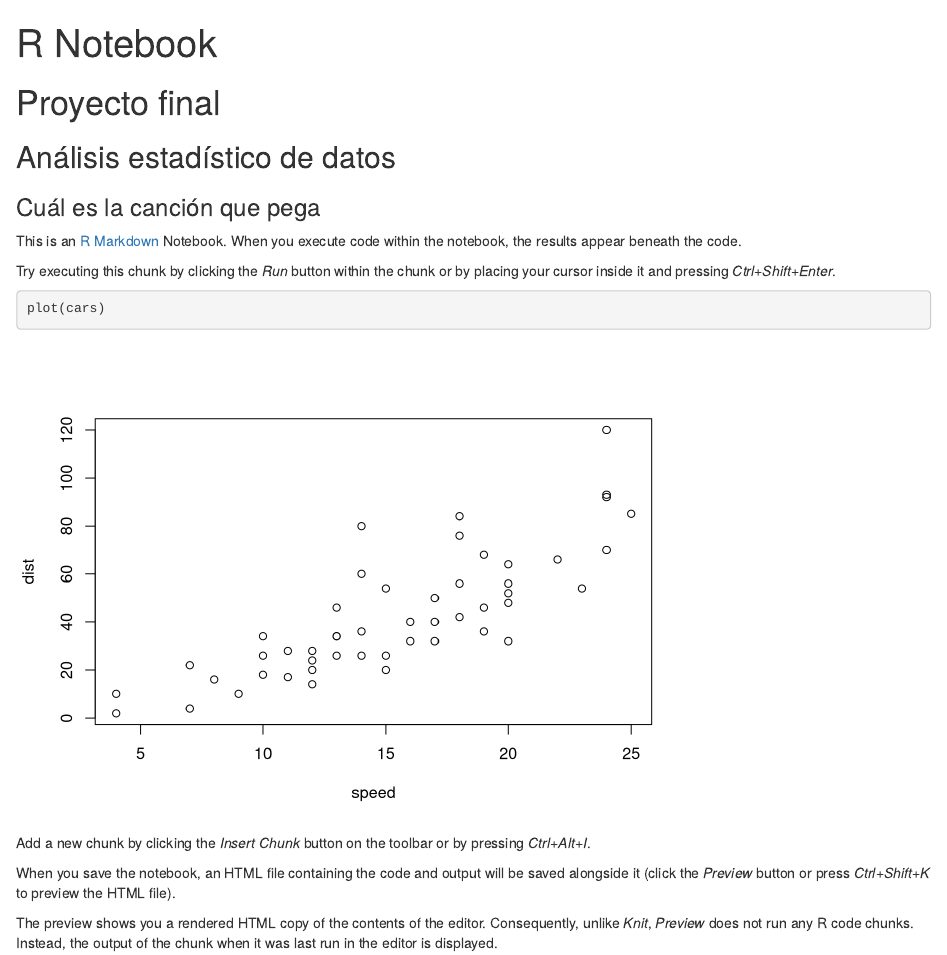
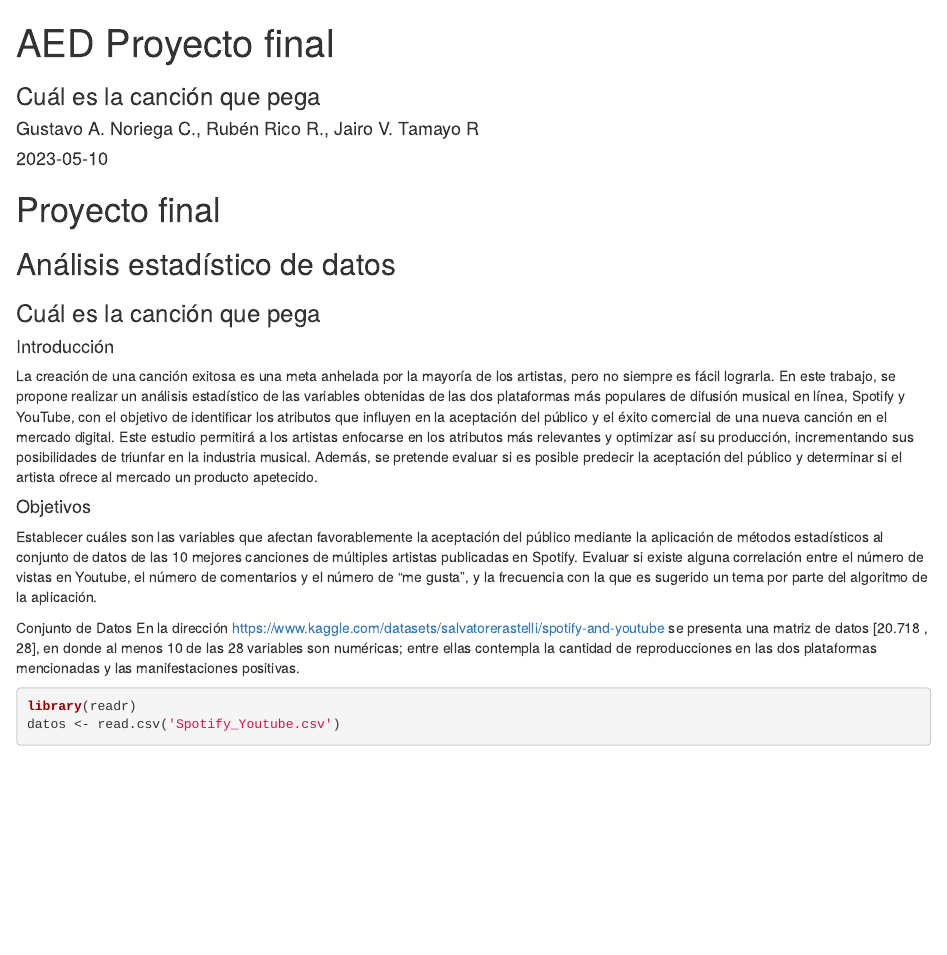
Before and after one commit to vladimirtamayo/AED_sem1, an R Markdown document (proyecto_final.Rmd): the page in a window 1100 px wide, from its top. Rendered offline with R 4.5, knitr and Pandoc, with nearby package versions; drawn as R Markdown's standard HTML page in place of the format the file asks for; some code elsewhere in the file could not run offline.

Commit message:
UPDATE: Carga de datos y texto

````diff
--- a/proyecto_final.Rmd
+++ b/proyecto_final.Rmd
@@ -1,3 +1,4 @@
 ---
-title: "R Notebook"
-output: html_notebook
+title: "AED Proyecto final"
+subtitle: 'Cuál es la canción que pega'
+author: "Gustavo A. Noriega C., Rubén Rico R., Jairo V. Tamayo R"
@@ -9,9 +17,38 @@ output: html_notebook
 
 ### Cuál es la canción que pega
 
-This is an [R Markdown](http://rmarkdown.rstudio.com) Notebook. When you execute code within the notebook, the results appear beneath the code.
+#### Introducción
 
-Try executing this chunk by clicking the *Run* button within the chunk or by placing your cursor inside it and pressing *Ctrl+Shift+Enter*.
+La creación de una canción exitosa es una meta anhelada por la mayoría
+de los artistas, pero no siempre es fácil lograrla. En este trabajo, se
+propone realizar un análisis estadístico de las variables obtenidas de
+las dos plataformas más populares de difusión musical en línea, Spotify
+y YouTube, con el objetivo de identificar los atributos que influyen en
+la aceptación del público y el éxito comercial de una nueva canción en
+el mercado digital. Este estudio permitirá a los artistas enfocarse en
+los atributos más relevantes y optimizar así su producción,
+incrementando sus posibilidades de triunfar en la industria musical.
+Además, se pretende evaluar si es posible predecir la aceptación del
+público y determinar si el artista ofrece al mercado un producto
+apetecido.
+
+#### Objetivos
+
+Establecer cuáles son las variables que afectan favorablemente la
+aceptación del público mediante la aplicación de métodos estadísticos al
+conjunto de datos de las 10 mejores canciones de múltiples artistas
+publicadas en Spotify. Evaluar si existe alguna correlación entre el
+número de vistas en Youtube, el número de comentarios y el número de "me
+gusta", y la frecuencia con la que es sugerido un tema por parte del
+algoritmo de la aplicación.
+
+Conjunto de Datos En la dirección
+<https://www.kaggle.com/datasets/salvatorerastelli/spotify-and-youtube>
+se presenta una matriz de datos [20.718 , 28], en donde al menos 10 de
+las 28 variables son numéricas; entre ellas contempla la cantidad de
+reproducciones en las dos plataformas mencionadas y las manifestaciones
+positivas.
 
 ```{r}
-plot(cars)
+library(readr)
+datos <- read.csv('Spotify_Youtube.csv')
@@ -18,7 +56,4 @@ plot(cars)
 ```
 
-Add a new chunk by clicking the *Insert Chunk* button on the toolbar or by pressing *Ctrl+Alt+I*.
-
-When you save the notebook, an HTML file containing the code and output will be saved alongside it (click the *Preview* button or press *Ctrl+Shift+K* to preview the HTML file).
-
-The preview shows you a rendered HTML copy of the contents of the editor. Consequently, unlike *Knit*, *Preview* does not run any R code chunks. Instead, the output of the chunk when it was last run in the editor is displayed.
+Es importante eliminar las columnas que no son relevantes para el
+presente estudio las cuales son:
````
Also changed, not shown: proyecto_final.html (added), proyecto_final.Rmd (8 more changed lines), 1 other file.
